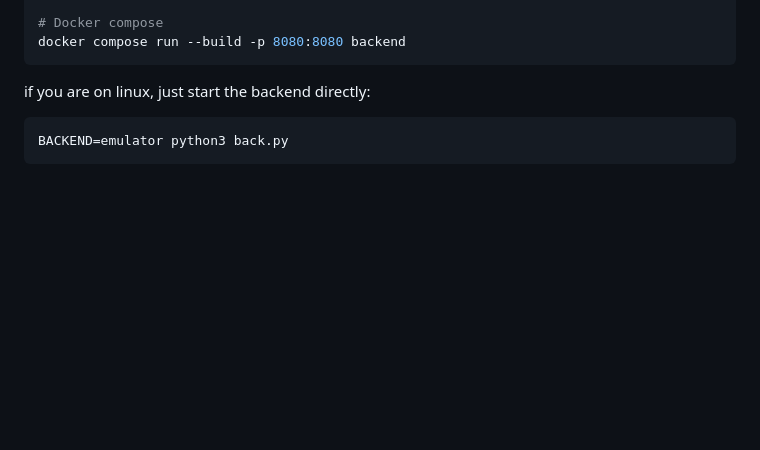
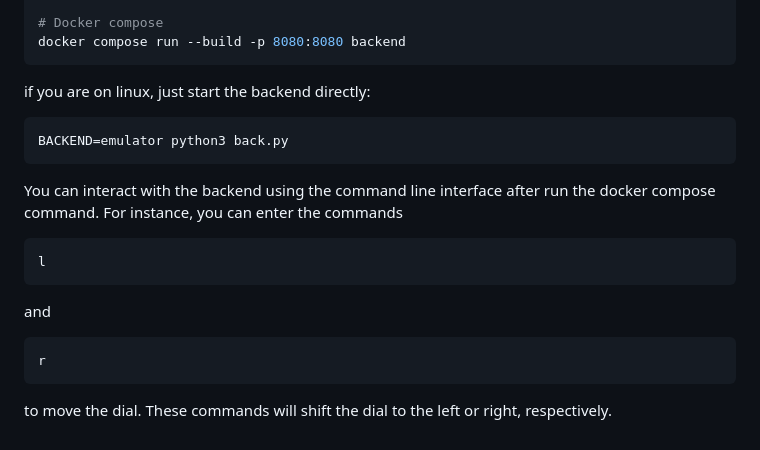
Before and after one commit to MeticulousHome/meticulous-backend, a Markdown page: readme.md, the part around the change. Rendered like a GitHub page; blank space fills up the shorter version.

Commit message:
docs(readme): Added instructions to interact with the dial

````diff
--- a/readme.md
+++ b/readme.md
@@ -207,3 +207,17 @@ if you are on linux, just start the backend directly:
 ```bash
 BACKEND=emulator python3 back.py
 ```
+
+You can interact with the backend using the command line interface after run the docker compose command. For instance, you can enter the commands
+
+```bash
+l
+```
+
+and
+
+```bash
+r
+```
+
+to move the dial. These commands will shift the dial to the left or right, respectively.
````
